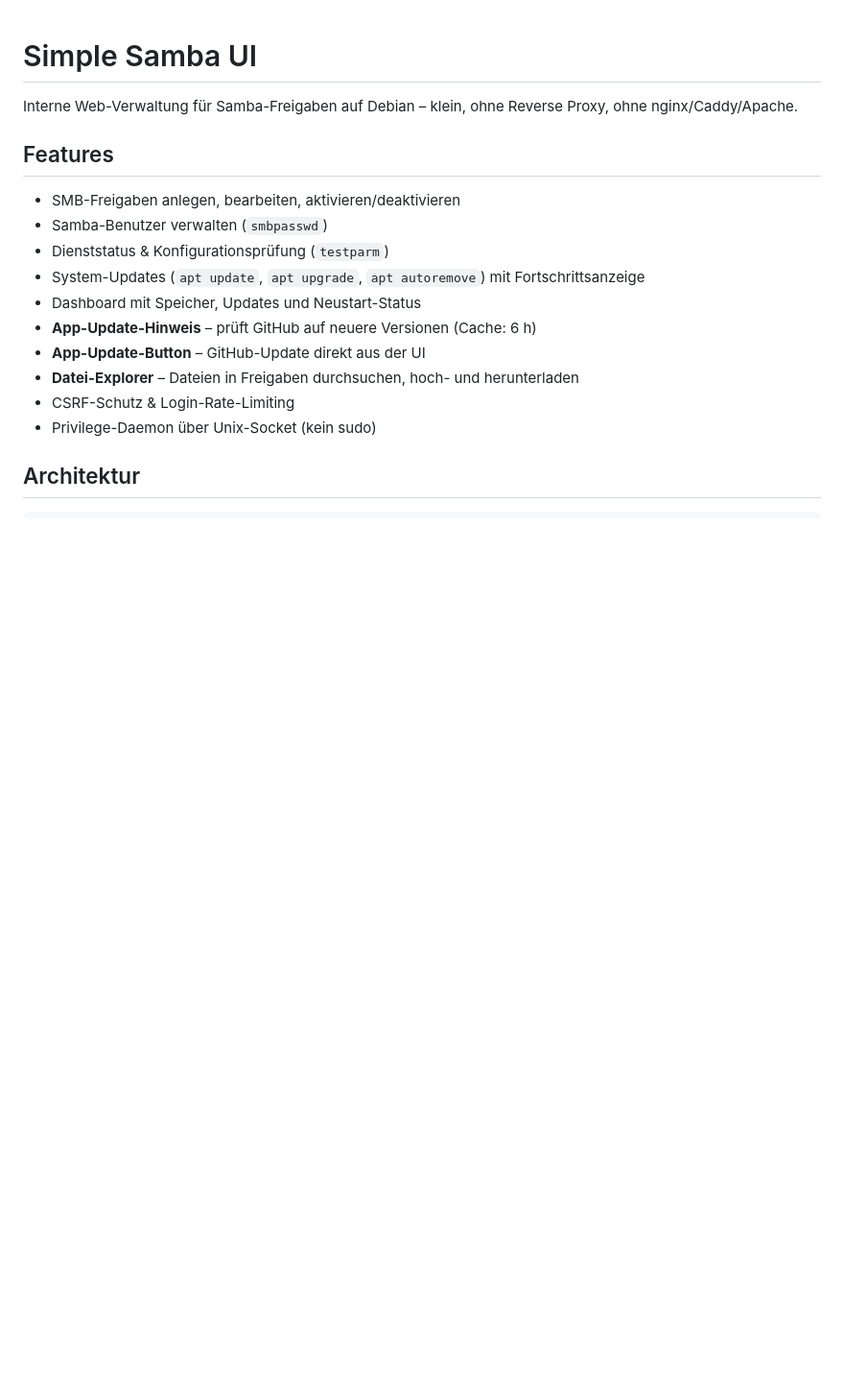
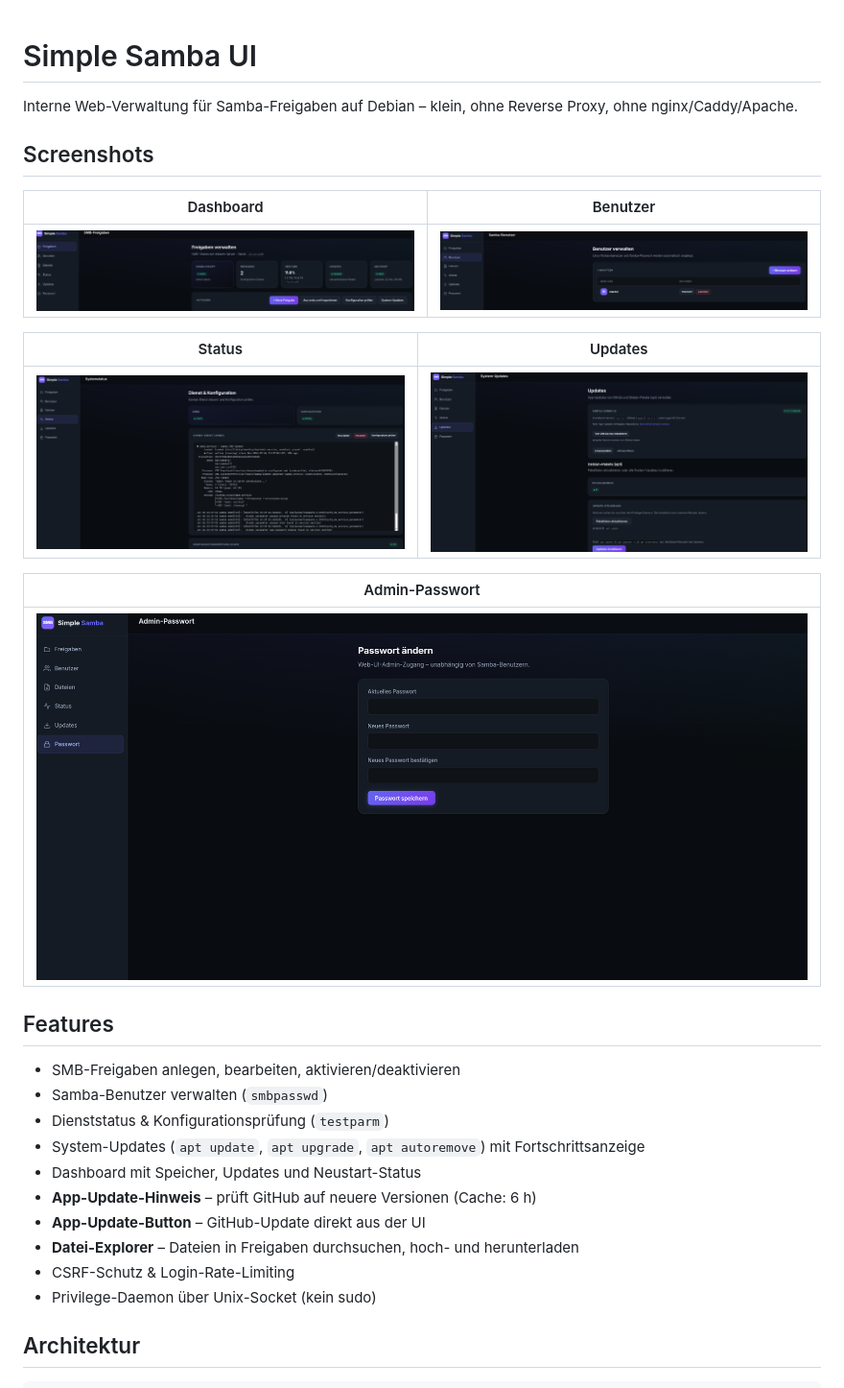
Before and after one commit to MarcelRuh/simple-samba, a Markdown page: README.md, the part around the change. Shown at 96% size. Rendered like a GitHub page; pictures changed too: docs/screenshots/Benutzer.png (added), docs/screenshots/Freigaben.png (added), docs/screenshots/Passwort.png (added); blank space fills up the shorter version.

Commit message:
README: Screenshots der Web-UI ergänzen
Zeigt die Hauptbereiche Freigaben, Benutzer, Status, Updates und Passwort auf GitHub.

```diff
--- a/README.md
+++ b/README.md
@@ -1,6 +1,20 @@
 # Simple Samba UI
 
 Interne Web-Verwaltung für Samba-Freigaben auf Debian – klein, ohne Reverse Proxy, ohne nginx/Caddy/Apache.
+
+## Screenshots
+
+| Dashboard | Benutzer |
+|-----------|----------|
+| ![Freigaben](docs/screenshots/Freigaben.png) | ![Benutzer](docs/screenshots/Benutzer.png) |
+
+| Status | Updates |
+|--------|---------|
+| ![Status](docs/screenshots/Status.png) | ![Updates](docs/screenshots/Updates.png) |
+
+| Admin-Passwort |
+|----------------|
+| ![Admin-Passwort](docs/screenshots/Passwort.png) |
 
 ## Features
 
```
Also changed, not shown: 1 other file.
